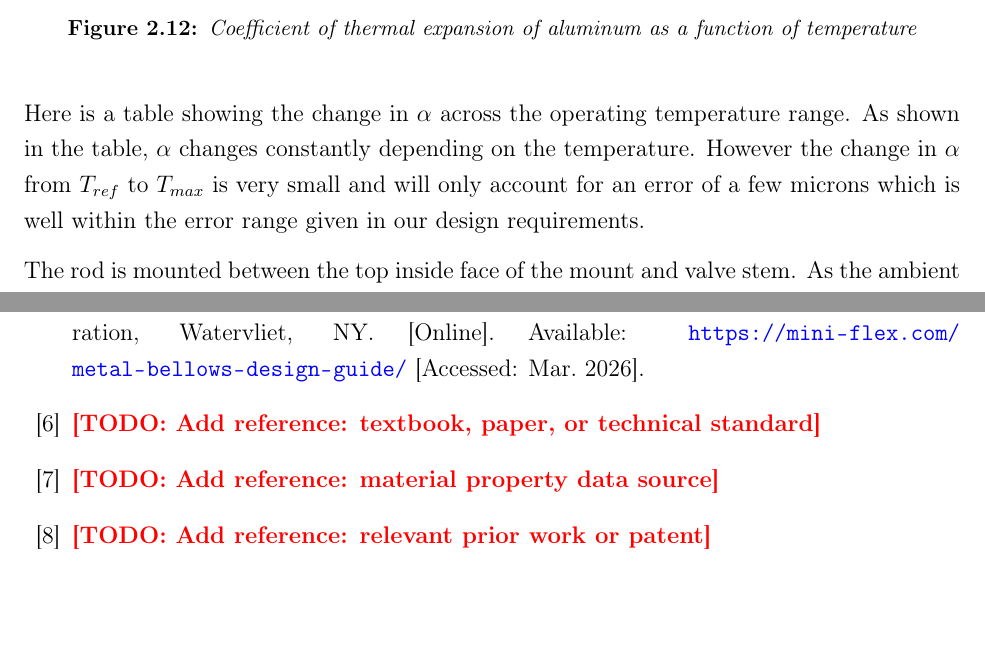
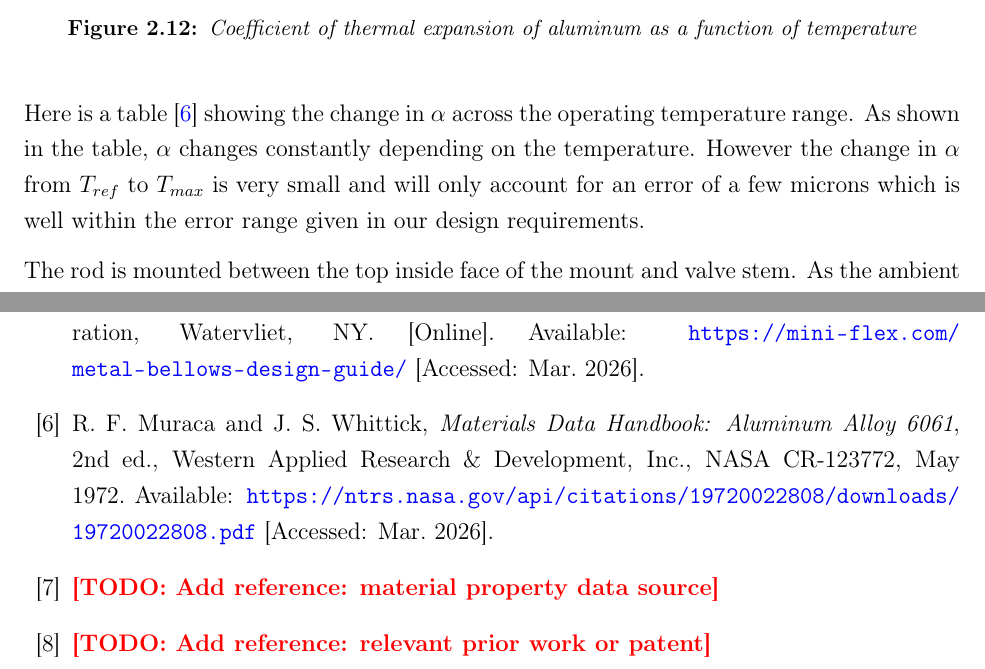
Before and after one commit to miggy714/remoteEME185, a LaTeX document (main.tex): two parts of pages 23 and 55 of 72, joined at a grey line, cut so that both start at the same text, the shorter picture padded with empty space. Compiled offline with pdfLaTeX.

Commit message:
Added NASA Aluminum handbook citation

```diff
--- a/main.tex
+++ b/main.tex
@@ -816,7 +816,7 @@ Explicitly, this relationship can be summarized as $\requiredRelationship$\ whic
                 \label{fig:al_alpha}
             \end{figure}
 
-            Here is a table showing the change in $\alpha$ across the operating temperature range. As shown in the table, $\alpha$ changes constantly depending on the temperature. However the change in $\alpha$ from $T_{ref}$ to $T_{max}$ is very small and will only account for an error of a few microns which is well within the error range given in our design requirements.
+            Here is a table \cite{muraca1972aluminum} showing the change in $\alpha$ across the operating temperature range. As shown in the table, $\alpha$ changes constantly depending on the temperature. However the change in $\alpha$ from $T_{ref}$ to $T_{max}$ is very small and will only account for an error of a few microns which is well within the error range given in our design requirements.
 
             % Paragraph 2
             The rod is mounted between the top inside face of the mount and valve stem. As the ambient temperature rises, the rod expands downwards pushing the vale stem and translating the plate downward to close the orifice. Similarly, as ambient temperature decreases, the rod contracts causing the plate tobe pulled up, therefore reopening the orifice. The actuator is directly coupled onto the valve stem.
@@ -2047,8 +2047,13 @@ project’s minimum duration. This path began with the fundamental tasks of spon
     Watervliet, NY. [Online]. Available: \url{https://mini-flex.com/metal-bellows-design-guide/}
     [Accessed: Mar. 2026].
 
-    \bibitem{ref_placeholder2}
-    \todo{Add reference: textbook, paper, or technical standard}
+\bibitem{muraca1972aluminum}
+R.\ F.\ Muraca and J.\ S.\ Whittick,
+\textit{Materials Data Handbook: Aluminum Alloy 6061}, 2nd ed.,
+Western Applied Research \& Development, Inc.,
+NASA CR-123772, May 1972.
+Available: \url{https://ntrs.nasa.gov/api/citations/19720022808/downloads/19720022808.pdf}
+[Accessed: Mar. 2026].
 
     \bibitem{ref_placeholder3}
     \todo{Add reference: material property data source}
```
